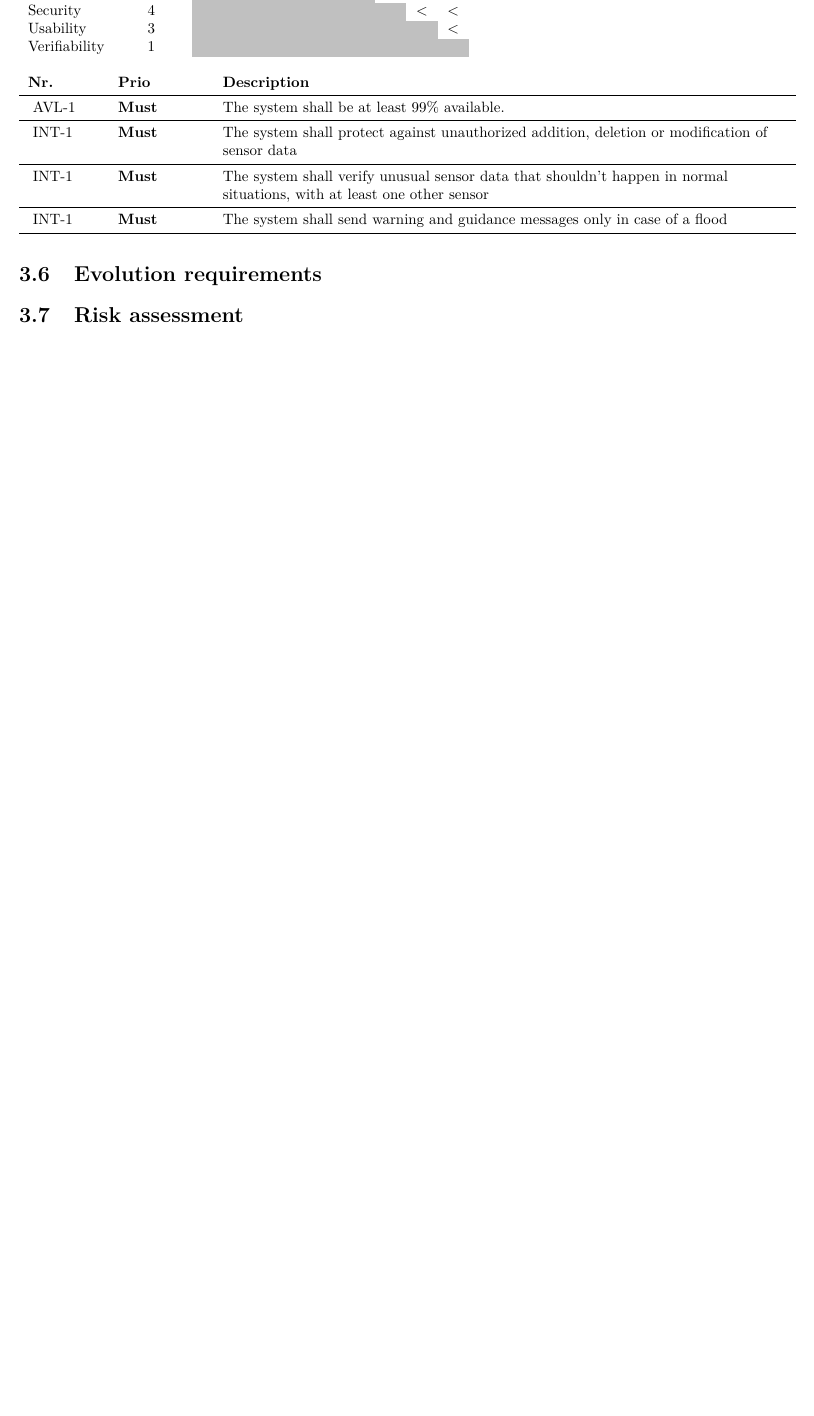
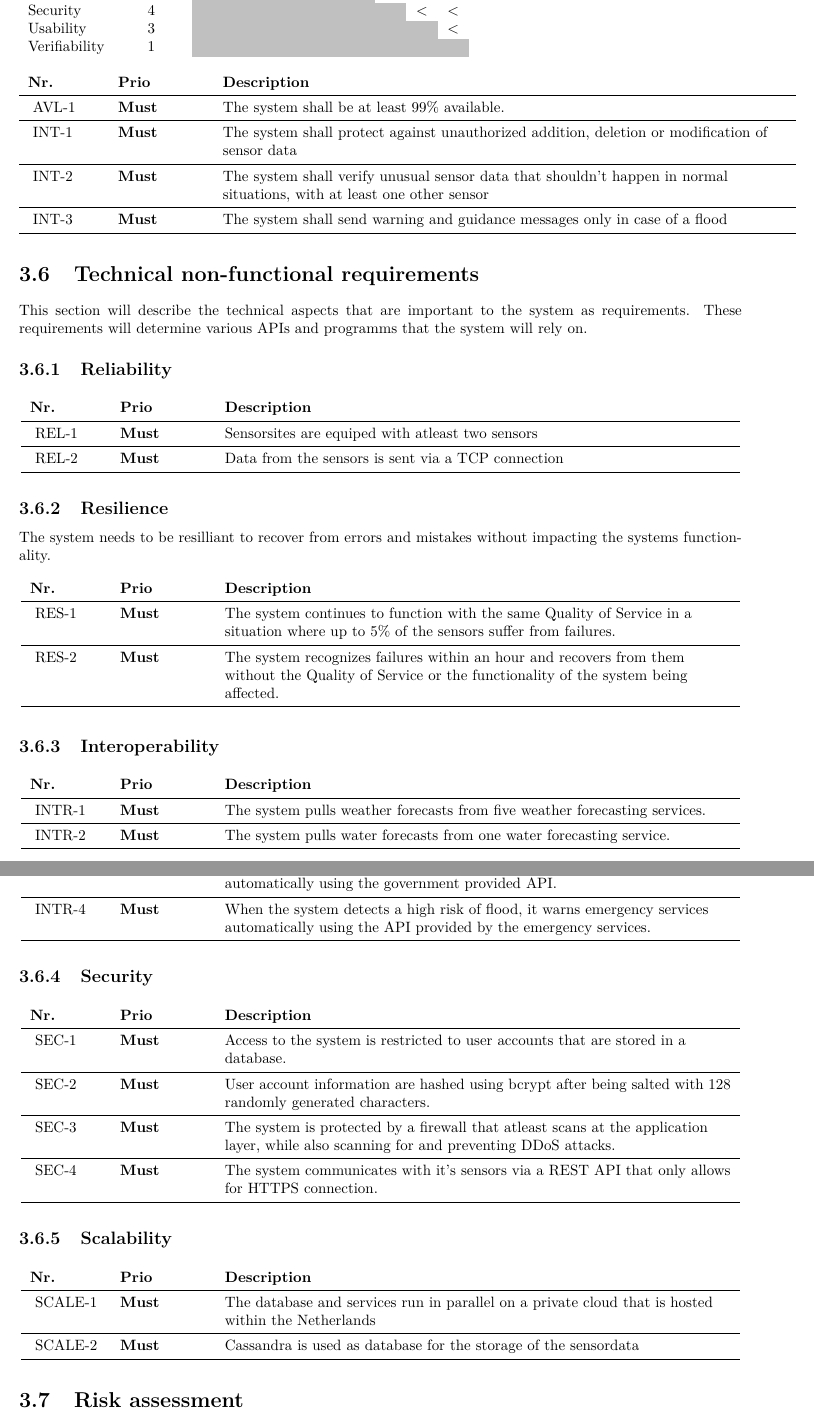
Before and after one commit to jeroenbrandsma/SA3, a LaTeX document (report.tex, which reads 3-requirements/commercialnonfunctionalreq.tex, 3-requirements/technicalnonfunctionalreq.tex, commands.tex): part of page 18 of 25 before the commit and two parts of pages 18 and 19 of 26 after it, the two joined at a grey line, cut so that both start at the same text, the shorter picture padded with empty space. Compiled offline with pdfLaTeX.

Commit message:
Some formatting, version changed, worked on technical non functional requirements.

```diff
--- a/3-requirements/commercialnonfunctionalreq.tex
+++ b/3-requirements/commercialnonfunctionalreq.tex
@@ -21,11 +21,11 @@ Verifiability    & 1     & \cellcolor[HTML]{C0C0C0}{\color[HTML]{000000} } & \ce
 \begin{longtable}{L{0.1\textwidth} L{0.12\textwidth} L{0.78\textwidth}}
 \textbf{Nr.} & \textbf{Prio}  & \textbf{Description} \\
 
-\reqRow{avl}{1}{Must}{The system shall be at least 99\% available.}
+\reqRow{avl}{1}{Must}{The system shall be at least 99\% available.} % GK: shouldn't this be at techinical? Also 99% is equal to 7 hours and 12 minutes downtime per 30 days. To me, this is a bit too much. Also look at: http://www.hostingmanual.net/uptime-calculator/
 
 \reqRow{int}{1}{Must}{The system shall protect against unauthorized addition, deletion or modification of sensor data}
-\reqRow{int}{1}{Must}{The system shall verify unusual sensor data that shouldn't happen in normal situations, with at least one other sensor}
-\reqRow{int}{1}{Must}{The system shall send warning and guidance messages only in case of a flood}
+\reqRow{int}{2}{Must}{The system shall verify unusual sensor data that shouldn't happen in normal situations, with at least one other sensor}
+\reqRow{int}{3}{Must}{The system shall send warning and guidance messages only in case of a flood}
 
 
 \bottomrule
--- a/3-requirements/technicalnonfunctionalreq.tex
+++ b/3-requirements/technicalnonfunctionalreq.tex
@@ -1,7 +1,25 @@
 %!TEX root = ../report.tex
 \section{Technical non-functional requirements}
-In this section, the technical non-functional requirements important to this system are discussed.
+This section will describe the technical aspects that are important to the system as requirements. These requirements will determine various APIs and programms that the system will rely on.
+
+% In this section, the technical non-functional requirements important to this system are discussed.
 
 \subsection{Reliability}
+% The response time should be about NUMBER mS
+% Failure rate ?
+% Data transmission
+\begin{longtable}{L{0.1\textwidth} L{0.12\textwidth} L{0.7\textwidth}}
+	\textbf{Nr.} & \textbf{Prio}  & \textbf{Description} \\
+	\reqRow{rel}{1}{Must}{Sensorsites are equiped with atleast two sensors}
+	\reqRow{rel}{2}{Must}{Data from the sensors is sent via a TCP connection} % Already mention REST here?
+	\bottomrule
+\end{longtable}
 
 \subsection{Resilience}
+The system needs to be resilliant to recover from errors and mistakes without impacting the systems functionality.
+\begin{longtable}{L{0.1\textwidth} L{0.12\textwidth} L{0.7\textwidth}}
+	\textbf{Nr.} & \textbf{Prio}  & \textbf{Description} \\
+	\reqRow{res}{1}{Must}{The system continues to function with the same \qos in a situation where up to 5\% of the sensors suffer from failures.} % WM: is 5% realistic?
+	\reqRow{res}{2}{Must}{The system recognizes failures within an hour and recovers from them without the \qos or the functionality of the system being affected.}
+	\bottomrule
+\end{longtable}
@@ -19,10 +29,28 @@ The system has dependencies on third-party systems. For example, to make predict
 
-Not only for input, but also for output, the system will need to interoperate with third-party systems. If the system has registered a risk of a flood, it should interact with systems of emergency services and other authorities to alert them and sent relevant information.
+\begin{longtable}{L{0.1\textwidth} L{0.12\textwidth} L{0.7\textwidth}}
+	\textbf{Nr.} & \textbf{Prio}  & \textbf{Description} \\
+	\reqRow{intr}{1}{Must}{The system pulls weather forecasts from five weather forecasting services.}
+	\reqRow{intr}{2}{Must}{The system pulls water forecasts from one water forecasting service.}
+	\reqRow{intr}{3}{Must}{When the system detects a high risk of flood, it warns the government automatically using the government provided API.}
+	\reqRow{intr}{4}{Must}{When the system detects a high risk of flood, it warns emergency services automatically using the API provided by the emergency services.}
+	\bottomrule
+\end{longtable}
 
 \subsection{Security}
-The access to the system and datas must be controled by : a firewall, passwords,hashcodes.
-The sensors are protected (connected to each others, redundancy)
+\begin{longtable}{L{0.1\textwidth} L{0.12\textwidth} L{0.7\textwidth}}
+	\textbf{Nr.} & \textbf{Prio}  & \textbf{Description} \\
+	\reqRow{sec}{1}{Must}{Access to the system is restricted to user accounts that are stored in a database.}
+	\reqRow{sec}{2}{Must}{User account information are hashed using bcrypt after being salted with 128 randomly generated characters.}
+	\reqRow{sec}{3}{Must}{The system is protected by a firewall that atleast scans at the application layer, while also scanning for and preventing DDoS attacks.}
+	\reqRow{sec}{4}{Must}{The system communicates with it's sensors via a REST API that only allows for HTTPS connection.} % Do we want to communicate with the sensors via REST?
+	\bottomrule
+\end{longtable}
 % TODO: how to measure?
 
 \subsection{Scalability}
-The system will be developed with more sensors and in more places.
+\begin{longtable}{L{0.1\textwidth} L{0.12\textwidth} L{0.7\textwidth}}
+	\textbf{Nr.} & \textbf{Prio}  & \textbf{Description} \\
+	\reqRow{scale}{1}{Must}{The database and services run in parallel on a private cloud that is hosted within the Netherlands} % do we want a private cloud?\
+	\reqRow{scale}{2}{Must}{Cassandra is used as database for the storage of the sensordata} % do we want to use cassandra?
+	\bottomrule
+\end{longtable}
--- a/commands.tex
+++ b/commands.tex
@@ -90,7 +90,7 @@
 
 \makeatother
 
-
+\renewcommand{\todonote}[1]{\textcolor{red}{#1}}
 
 %\makeatletter
 %\newcommand{\req}[1]{%
@@ -101,3 +101,6 @@
 
 %	\label{#1:\arabic{#1}}
 %	\arabic{#1}
+
+% Glossary macros
+\newcommand{\qos}{Quality of Service\xspace}
--- a/packages.tex
+++ b/packages.tex
@@ -41,3 +41,6 @@
 \usepackage{array,graphicx}
 \usepackage{booktabs}
 \usepackage{pifont}
+
+% To determine if a space is needed or not
+\usepackage{xspace}
```
Also changed, not shown: 0-predocument/authorRevisionpage.tex (+8 -8 lines), 3-requirements/requirements.tex (+3 -2 lines), 3-requirements/riskassessment.tex (+17 -6 lines), report.pdf, 3-requirements/technicalnonfunctionalreq.tex (15 more changed lines).
